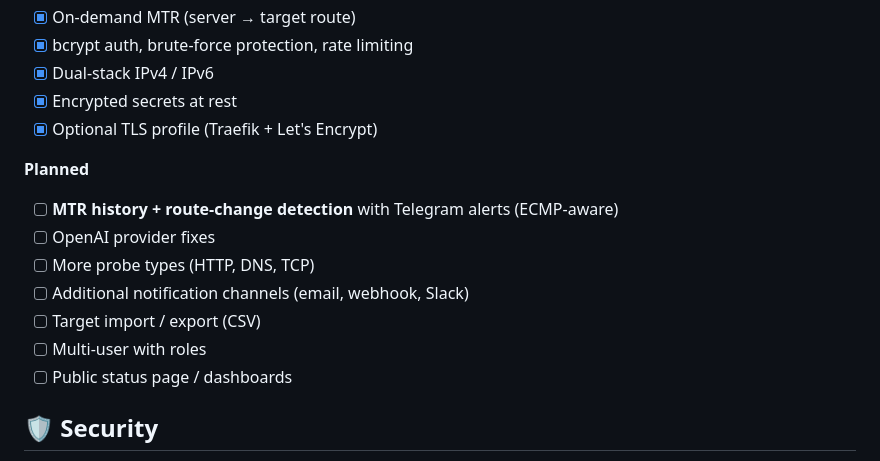
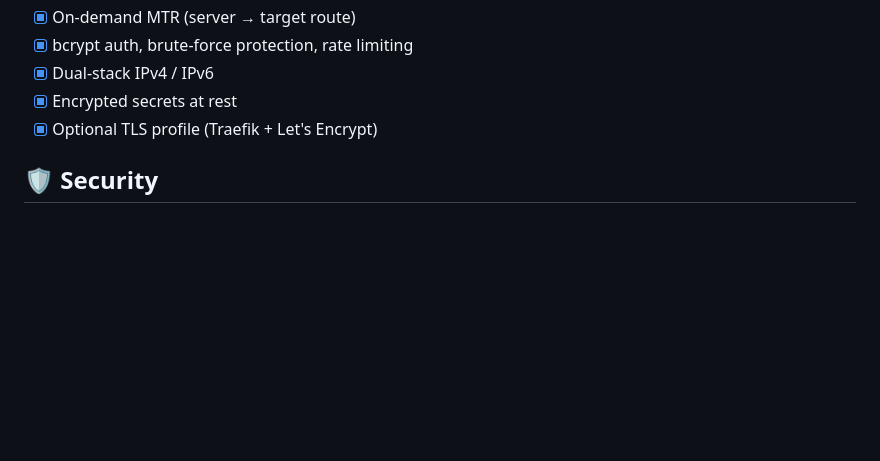
Before and after one commit to uesleycorrea/smokeping-easy, a Markdown page: README.md, the part around the change. Drawn GitHub-style; blank space fills up the shorter version.

Commit message:
docs: remove Planned section from roadmap
Co-Authored-By: Claude Opus 4.8 (1M context) <noreply@anthropic.com>

```diff
--- a/README.md
+++ b/README.md
@@ -178,16 +178,6 @@ and is preserved across updates.
 - [x] Encrypted secrets at rest
 - [x] Optional TLS profile (Traefik + Let's Encrypt)
 
-**Planned**
-
-- [ ] **MTR history + route-change detection** with Telegram alerts (ECMP-aware)
-- [ ] OpenAI provider fixes
-- [ ] More probe types (HTTP, DNS, TCP)
-- [ ] Additional notification channels (email, webhook, Slack)
-- [ ] Target import / export (CSV)
-- [ ] Multi-user with roles
-- [ ] Public status page / dashboards
-
 ## 🛡️ Security
 
 Highlights: bcrypt password + server-side `HttpOnly`/`SameSite` sessions,
```
Also changed, not shown: README.es.md (+0 -10 lines), README.pt.md (+0 -10 lines).
